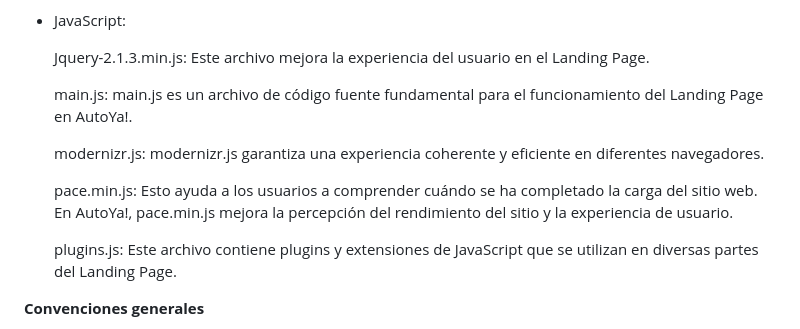
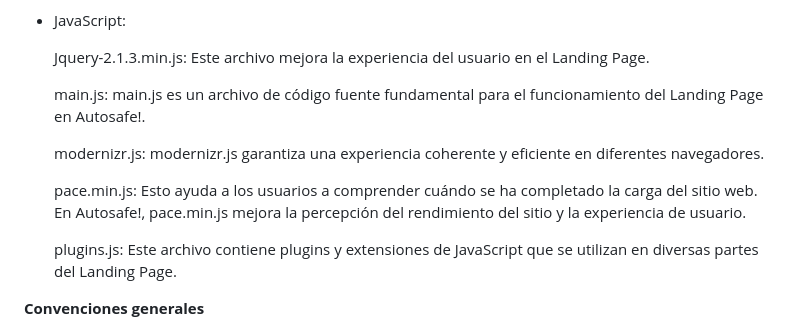
Before and after one commit to AppWeb-Grupo3/DriveSafe-Landing-page, a Markdown page: README.md, the part around the change. Drawn GitHub-style.

```diff
--- a/README.md
+++ b/README.md
@@ -1036,11 +1036,11 @@ Estas ramas siempre tienen un tiempo de vida limitado, debido a que una vez se t
 
   Jquery-2.1.3.min.js: Este archivo mejora la experiencia del usuario en el Landing Page.
 
-  main.js: main.js es un archivo de código fuente fundamental para el funcionamiento del Landing Page en AutoYa!.
+  main.js: main.js es un archivo de código fuente fundamental para el funcionamiento del Landing Page en Autosafe!.
 
   modernizr.js: modernizr.js garantiza una experiencia coherente y eficiente en diferentes navegadores.
 
-  pace.min.js: Esto ayuda a los usuarios a comprender cuándo se ha completado la carga del sitio web. En AutoYa!, pace.min.js mejora la percepción del rendimiento del sitio y la experiencia de usuario.
+  pace.min.js: Esto ayuda a los usuarios a comprender cuándo se ha completado la carga del sitio web. En Autosafe!, pace.min.js mejora la percepción del rendimiento del sitio y la experiencia de usuario.
 
   plugins.js: Este archivo contiene plugins y extensiones de JavaScript que se utilizan en diversas partes del Landing Page.
 
```
